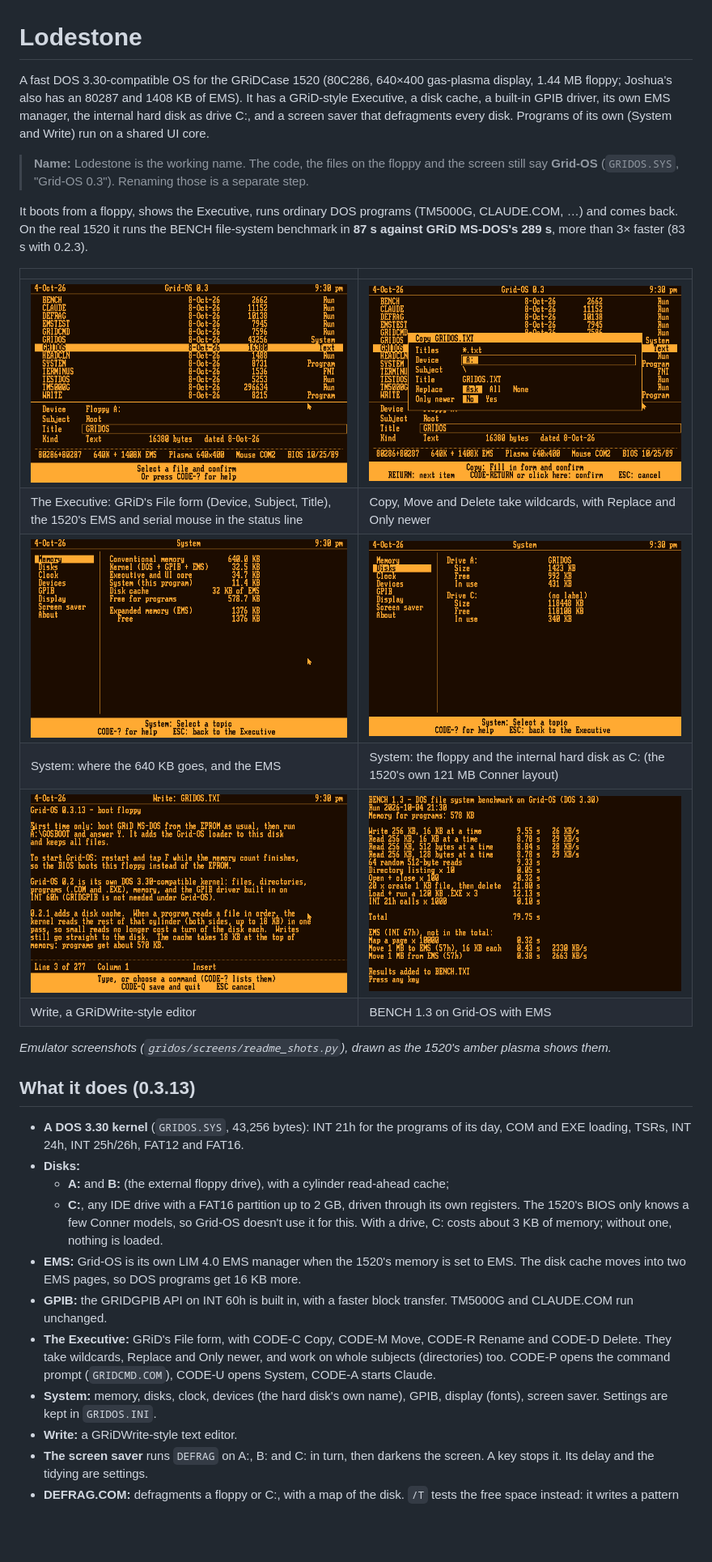
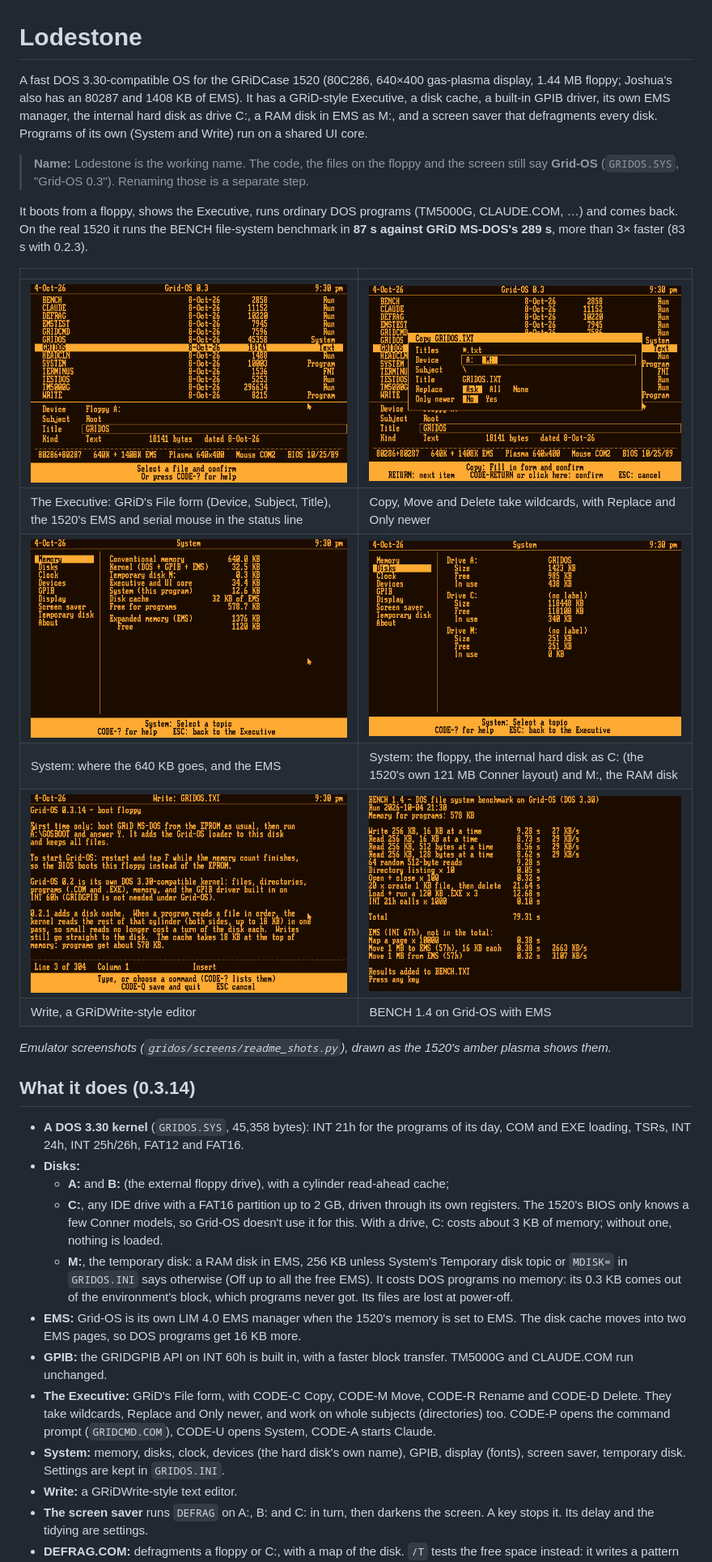
Before and after one commit to Joshua-Gilbert/lodestone, a Markdown page: README.md, the part around one of its changes. Shown at 81% size. Rendered like a GitHub page; pictures changed too: gridos/screens/readme/bench.png, gridos/screens/readme/copy_wildcards.png, gridos/screens/readme/executive.png; blank space fills up the shorter version.

```diff
--- a/README.md
+++ b/README.md
@@ -1,6 +1,6 @@
 # Lodestone
 
-A fast DOS 3.30-compatible OS for the GRiDCase 1520 (80C286, 640×400 gas-plasma display, 1.44 MB floppy; Joshua's also has an 80287 and 1408 KB of EMS). It has a GRiD-style Executive, a disk cache, a built-in GPIB driver, its own EMS manager, the internal hard disk as drive C:, and a screen saver that defragments every disk. Programs of its own (System and Write) run on a shared UI core.
+A fast DOS 3.30-compatible OS for the GRiDCase 1520 (80C286, 640×400 gas-plasma display, 1.44 MB floppy; Joshua's also has an 80287 and 1408 KB of EMS). It has a GRiD-style Executive, a disk cache, a built-in GPIB driver, its own EMS manager, the internal hard disk as drive C:, a RAM disk in EMS as M:, and a screen saver that defragments every disk. Programs of its own (System and Write) run on a shared UI core.
 
 > **Name:** Lodestone is the working name. The code, the files on the floppy and the screen still say **Grid-OS** (`GRIDOS.SYS`, "Grid-OS 0.3"). Renaming those is a separate step.
 
@@ -11,22 +11,23 @@ It boots from a floppy, shows the Executive, runs ordinary DOS programs (TM5000G
 | ![The Executive](gridos/screens/readme/executive.png) | ![Copy with a wildcard](gridos/screens/readme/copy_wildcards.png) |
 | The Executive: GRiD's File form (Device, Subject, Title), the 1520's EMS and serial mouse in the status line | Copy, Move and Delete take wildcards, with Replace and Only newer |
 | ![System, Memory](gridos/screens/readme/system_memory.png) | ![System, Disks](gridos/screens/readme/system_disks.png) |
-| System: where the 640 KB goes, and the EMS | System: the floppy and the internal hard disk as C: (the 1520's own 121 MB Conner layout) |
+| System: where the 640 KB goes, and the EMS | System: the floppy, the internal hard disk as C: (the 1520's own 121 MB Conner layout) and M:, the RAM disk |
 | ![Write](gridos/screens/readme/write.png) | ![BENCH](gridos/screens/readme/bench.png) |
-| Write, a GRiDWrite-style editor | BENCH 1.3 on Grid-OS with EMS |
+| Write, a GRiDWrite-style editor | BENCH 1.4 on Grid-OS with EMS |
 
 *Emulator screenshots (`gridos/screens/readme_shots.py`), drawn as the 1520's amber plasma shows them.*
 
-## What it does (0.3.13)
+## What it does (0.3.14)
 
-- **A DOS 3.30 kernel** (`GRIDOS.SYS`, 43,256 bytes): INT 21h for the programs of its day, COM and EXE loading, TSRs, INT 24h, INT 25h/26h, FAT12 and FAT16.
+- **A DOS 3.30 kernel** (`GRIDOS.SYS`, 45,358 bytes): INT 21h for the programs of its day, COM and EXE loading, TSRs, INT 24h, INT 25h/26h, FAT12 and FAT16.
 - **Disks:**
   - **A:** and **B:** (the external floppy drive), with a cylinder read-ahead cache;
   - **C:**, any IDE drive with a FAT16 partition up to 2 GB, driven through its own registers. The 1520's BIOS only knows a few Conner models, so Grid-OS doesn't use it for this. With a drive, C: costs about 3 KB of memory; without one, nothing is loaded.
+  - **M:**, the temporary disk: a RAM disk in EMS, 256 KB unless System's Temporary disk topic or `MDISK=` in `GRIDOS.INI` says otherwise (Off up to all the free EMS). It costs DOS programs no memory: its 0.3 KB comes out of the environment's block, which programs never got. Its files are lost at power-off.
 - **EMS:** Grid-OS is its own LIM 4.0 EMS manager when the 1520's memory is set to EMS. The disk cache moves into two EMS pages, so DOS programs get 16 KB more.
 - **GPIB:** the GRIDGPIB API on INT 60h is built in, with a faster block transfer. TM5000G and CLAUDE.COM run unchanged.
 - **The Executive:** GRiD's File form, with CODE-C Copy, CODE-M Move, CODE-R Rename and CODE-D Delete. They take wildcards, Replace and Only newer, and work on whole subjects (directories) too. CODE-P opens the command prompt (`GRIDCMD.COM`), CODE-U opens System, CODE-A starts Claude.
-- **System:** memory, disks, clock, devices (the hard disk's own name), GPIB, display (fonts), screen saver. Settings are kept in `GRIDOS.INI`.
+- **System:** memory, disks, clock, devices (the hard disk's own name), GPIB, display (fonts), screen saver, temporary disk. Settings are kept in `GRIDOS.INI`.
 - **Write:** a GRiDWrite-style text editor.
 - **The screen saver** runs `DEFRAG` on A:, B: and C: in turn, then darkens the screen. A key stops it. Its delay and the tidying are settings.
 - **DEFRAG.COM:** defragments a floppy or C:, with a map of the disk. `/T` tests the free space instead: it writes a pattern into every free sector, reads it back, and marks the clusters that fail. A power cut during any of its writes leaves the old file or the new one, never a damaged one (tested at every write, on a floppy and on C:).
```
Also changed, not shown: other parts of README.md (+49 -48 lines), 3 other files.
